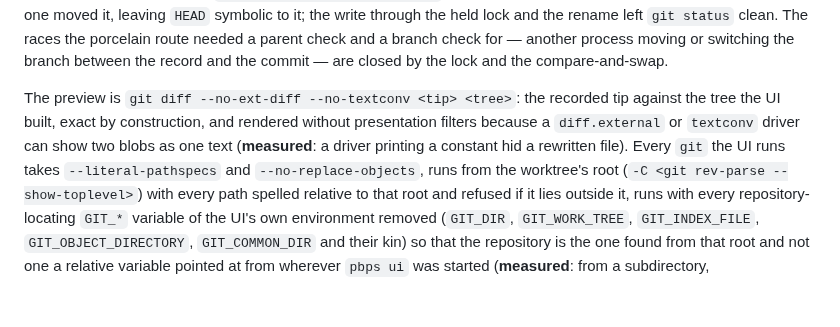
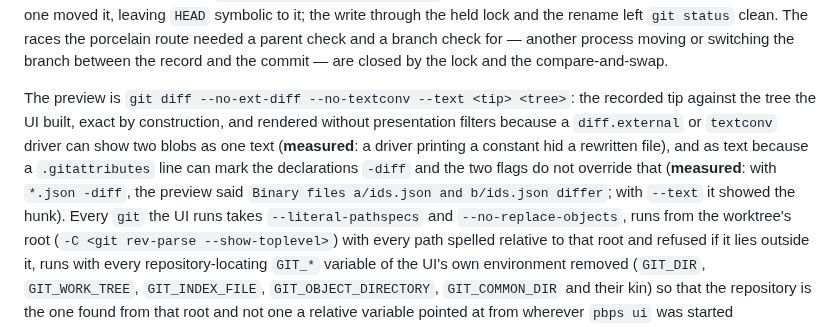
Before and after one commit to pongbiphang/pbps, a Markdown page: docs/ADR-0015-local-ui-implementation.md, the part around the change. Drawn GitHub-style; blank space fills up the shorter version.

Commit message:
docs(review): render the preview as text whatever .gitattributes says
One correction from the review of 78ca635, measured on git 2.43. A
`*.json -diff` attribute made the preview say `Binary files differ`
despite `--no-ext-diff --no-textconv`; `--text` showed the hunk. The
preview command takes it.

Co-Authored-By: Claude Fable 5.1 <noreply@anthropic.com>
Claude-Session: https://claude.ai/code/session_01Ek5UAKKbHC3YBac6XpR8r5

```diff
--- a/docs/ADR-0015-local-ui-implementation.md
+++ b/docs/ADR-0015-local-ui-implementation.md
@@ -319,11 +319,15 @@ status` clean. The races the porcelain route needed a parent check and a
 branch check for — another process moving or switching the branch between the
 record and the commit — are closed by the lock and the compare-and-swap.
 
-The preview is `git diff --no-ext-diff --no-textconv <tip> <tree>`: the
-recorded tip against the tree the UI built, exact by construction, and
+The preview is `git diff --no-ext-diff --no-textconv --text <tip> <tree>`:
+the recorded tip against the tree the UI built, exact by construction, and
 rendered without presentation filters because a `diff.external` or
 `textconv` driver can show two blobs as one text (**measured**: a driver
-printing a constant hid a rewritten file). Every `git` the UI runs takes
+printing a constant hid a rewritten file), and as text because a
+`.gitattributes` line can mark the declarations `-diff` and the two flags
+do not override that (**measured**: with `*.json -diff`, the preview said
+`Binary files a/ids.json and b/ids.json differ`; with `--text` it showed
+the hunk). Every `git` the UI runs takes
 `--literal-pathspecs` and `--no-replace-objects`, runs from the worktree's
 root (`-C <git rev-parse --show-toplevel>`) with every path spelled relative
 to that root and refused if it lies outside it, runs with every
```
